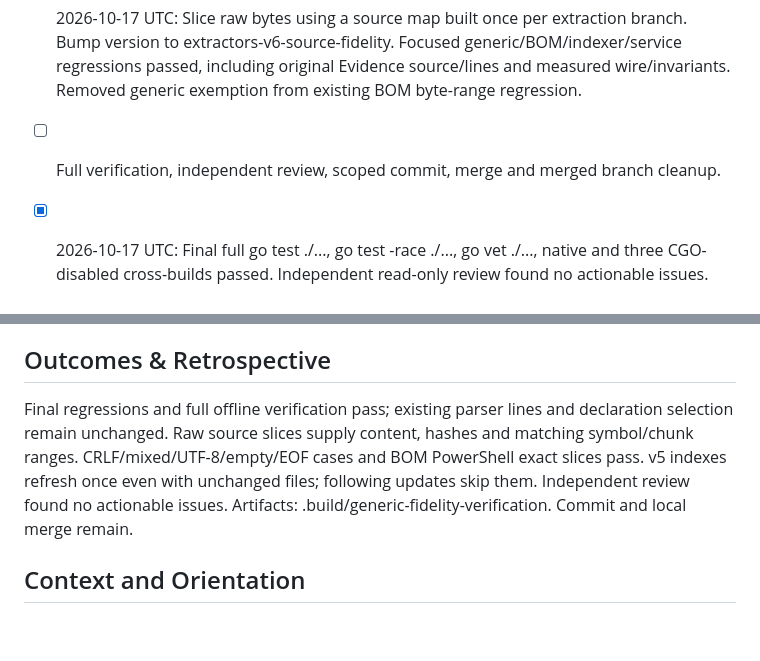
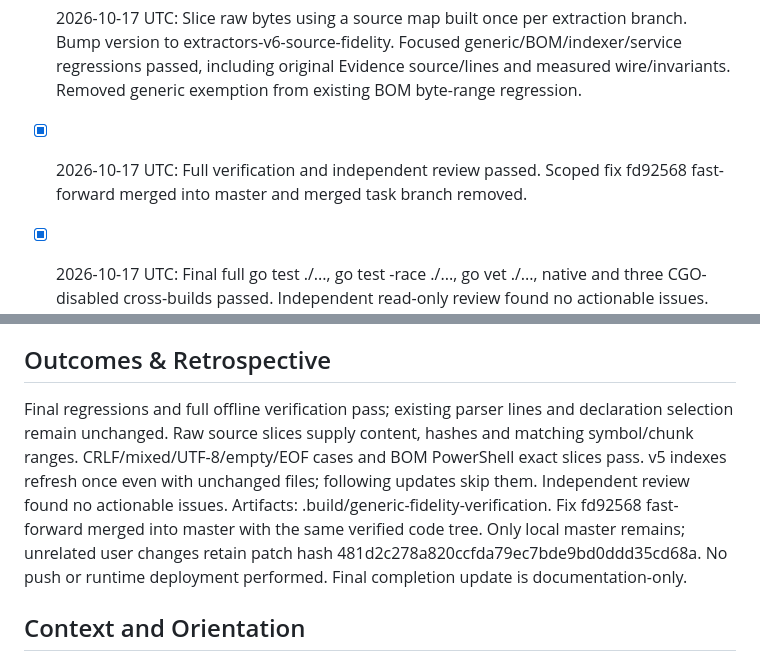
Before and after one commit to AoiKagase/FocalSpan, a Markdown page: PLAN.md, 2 parts joined by grey strips. Rendered like a GitHub page; blank space fills up the shorter version.

Commit message:
docs: record generic source fidelity fix completion

```diff
--- a/PLAN.md
+++ b/PLAN.md
@@ -9,7 +9,7 @@ Generic chunks must retain original line endings and byte ranges selecting exact
 - [x] 2026-10-17 UTC: Traced generic normalized lines into appendGeneric content and byteOffset. Archived completed BOM plan byte-for-byte.
 - [x] 2026-10-17 UTC: RED on all raw source/range edge cases and v5 unchanged-file refresh; CRLF source normalized and EOF byte ranges exceeded source.
 - [x] 2026-10-17 UTC: Slice raw bytes using a source map built once per extraction branch. Bump version to extractors-v6-source-fidelity. Focused generic/BOM/indexer/service regressions passed, including original Evidence source/lines and measured wire/invariants. Removed generic exemption from existing BOM byte-range regression.
-- [ ] Full verification, independent review, scoped commit, merge and merged branch cleanup.
+- [x] 2026-10-17 UTC: Full verification and independent review passed. Scoped fix fd92568 fast-forward merged into master and merged task branch removed.
 
 - [x] 2026-10-17 UTC: Final full go test ./..., go test -race ./..., go vet ./..., native and three CGO-disabled cross-builds passed. Independent read-only review found no actionable issues. SourceMap constructed once per branch avoids per-chunk rescans. Evidence source/hash/ranges, version refresh, wire measurement and invariants passed.
 
@@ -24,7 +24,7 @@ Generic splitLines normalizes CRLF for parsing. appendGeneric reconstructs conte
 
 ## Outcomes & Retrospective
 
-Final regressions and full offline verification pass; existing parser lines and declaration selection remain unchanged. Raw source slices supply content, hashes and matching symbol/chunk ranges. CRLF/mixed/UTF-8/empty/EOF cases and BOM PowerShell exact slices pass. v5 indexes refresh once even with unchanged files; following updates skip them. Independent review found no actionable issues. Artifacts: .build/generic-fidelity-verification. Commit and local merge remain.
+Final regressions and full offline verification pass; existing parser lines and declaration selection remain unchanged. Raw source slices supply content, hashes and matching symbol/chunk ranges. CRLF/mixed/UTF-8/empty/EOF cases and BOM PowerShell exact slices pass. v5 indexes refresh once even with unchanged files; following updates skip them. Independent review found no actionable issues. Artifacts: .build/generic-fidelity-verification. Fix fd92568 fast-forward merged into master with the same verified code tree. Only local master remains; unrelated user changes retain patch hash 481d2c278a820ccfda79ec7bde9bd0ddd35cd68a. No push or runtime deployment performed. Final completion update is documentation-only.
 
 ## Context and Orientation
 
```
